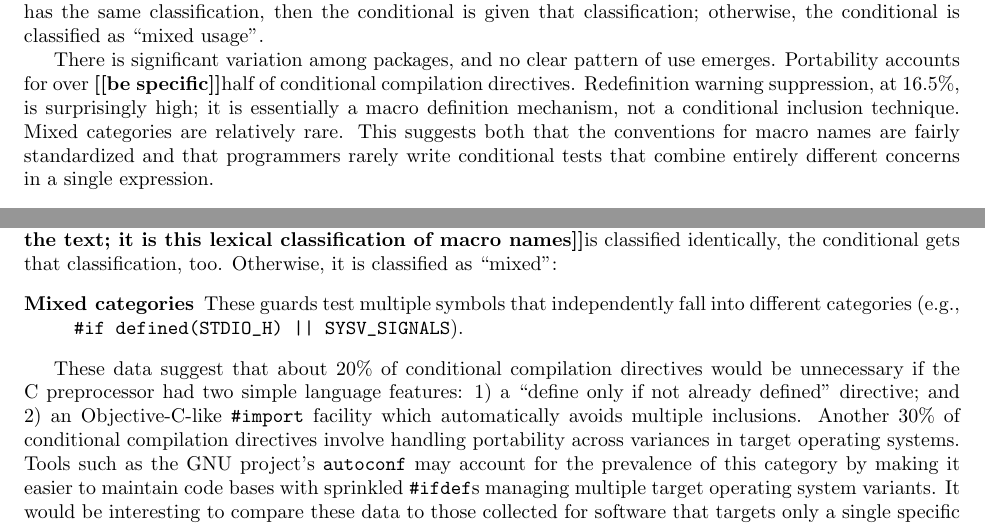
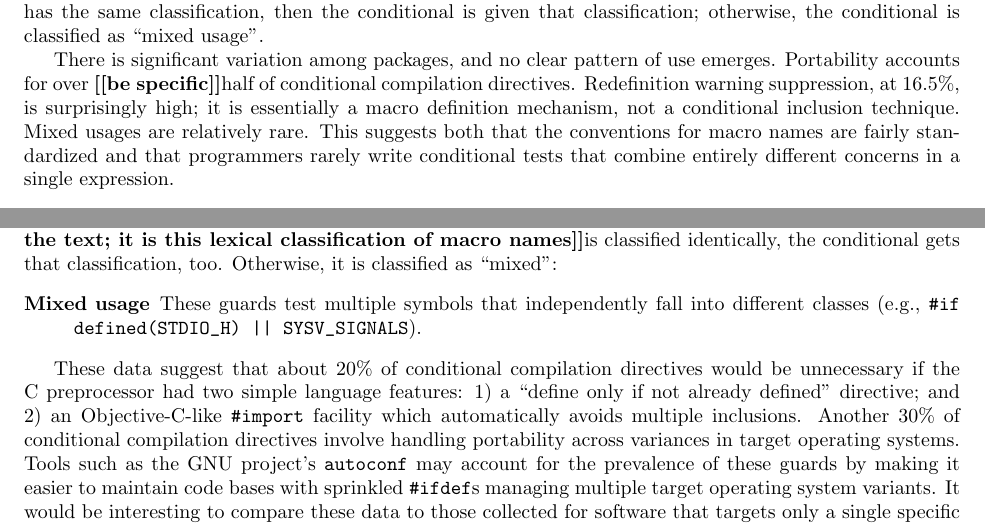
Before and after one commit to gjbadros/empirical_macros, a LaTeX paper (macros/papers/emp-use-2.tex): two parts of pages 20 and 23 of 30, joined at a grey line, cut so that both start at the same text. Compiled offline with pdfLaTeX.

Commit message:
Mixed usage instead of mixed categories (also fixed in figure)

```diff
--- a/macros/papers/emp-use-2.tex
+++ b/macros/papers/emp-use-2.tex
@@ -1743,7 +1743,7 @@ There is significant variation among packages, and no clear pattern of use
 emerges.  Portability accounts for over \comment{be specific}half of conditional compilation
 directives.  Redefinition warning suppression, at 16.5\%, is surprisingly
 high; it is essentially a macro definition mechanism, not a conditional
-inclusion technique.  Mixed categories are relatively rare.  This suggests
+inclusion technique.  Mixed usages are relatively rare.  This suggests
 both that the conventions for macro names are fairly standardized and that
 programmers rarely write conditional tests that combine entirely different
 concerns in a single expression.
@@ -1824,8 +1824,8 @@ the conditional gets that classification, too.  Otherwise, it is classified
 as ``mixed'':
 
 \begin{description}\itemsep 0pt \parskip 0pt
-\item[Mixed categories] These guards test multiple symbols
-      that independently fall into different categories (e.g.,
+\item[Mixed usage] These guards test multiple symbols
+      that independently fall into different classes (e.g.,
       {\tt \#if defined(\verb|STDIO_H|) || \verb|SYSV_SIGNALS|}).
 \end{description}
 
@@ -1836,7 +1836,7 @@ an Objective-C-like \ppd{import} facility which automatically avoids
 multiple inclusions.  Another 30\% of conditional compilation directives
 involve handling portability across variances in target operating
 systems.  Tools such as the GNU project's \texttt{autoconf} may account
-for the prevalence of this category by making it easier to maintain code
+for the prevalence of these guards by making it easier to maintain code
 bases with sprinkled \ppd{ifdef}s managing multiple target operating
 system variants.  It would be interesting to compare these data to those
 collected for software that targets only a single specific platform.
```
